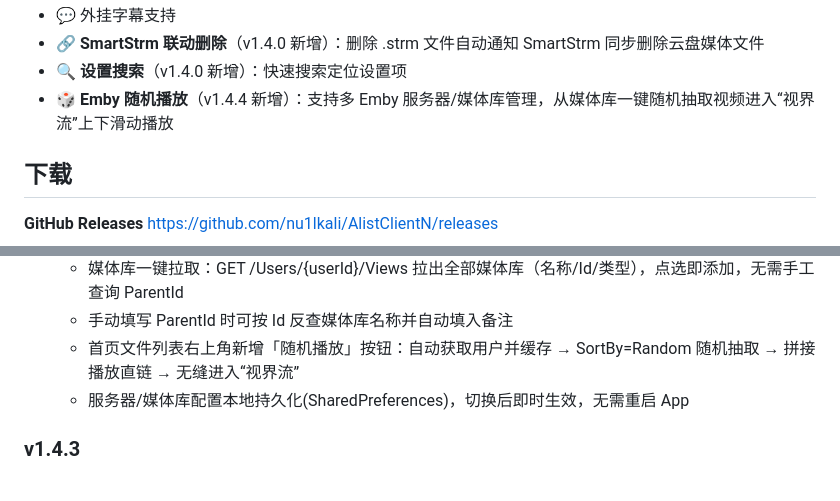
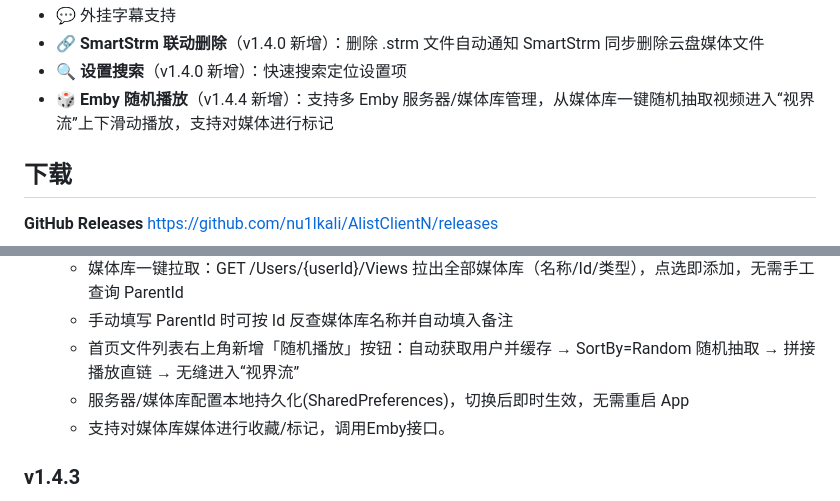
Before and after one commit to nu1lkali/AlistClientN, a Markdown page: README.md, 2 parts joined by grey strips. Drawn GitHub-style.

```diff
--- a/README.md
+++ b/README.md
@@ -18,7 +18,8 @@
 - 💬 外挂字幕支持
 - 🔗 **SmartStrm 联动删除**（v1.4.0 新增）：删除 .strm 文件自动通知 SmartStrm 同步删除云盘媒体文件
 - 🔍 **设置搜索**（v1.4.0 新增）：快速搜索定位设置项
-- 🎲 **Emby 随机播放**（v1.4.4 新增）：支持多 Emby 服务器/媒体库管理，从媒体库一键随机抽取视频进入“视界流”上下滑动播放
+- 🎲 **Emby 随机播放**（v1.4.4 新增）：支持多 Emby 服务器/媒体库管理，从媒体库一键随机抽取视频进入“视界流”上下滑动播放，支持对媒体进行标记
+
 
 ## 下载
 
@@ -405,6 +406,7 @@ storePassword=your_store_password
   - 手动填写 ParentId 时可按 Id 反查媒体库名称并自动填入备注
   - 首页文件列表右上角新增「随机播放」按钮：自动获取用户并缓存 → SortBy=Random 随机抽取 → 拼接播放直链 → 无缝进入“视界流”
   - 服务器/媒体库配置本地持久化(SharedPreferences)，切换后即时生效，无需重启 App
+  - 支持对媒体库媒体进行收藏/标记，调用Emby接口。
 
 ### v1.4.3
 - **多收藏夹管理**：收藏页新增侧边面板，支持创建、重命名、删除自定义收藏夹
```
